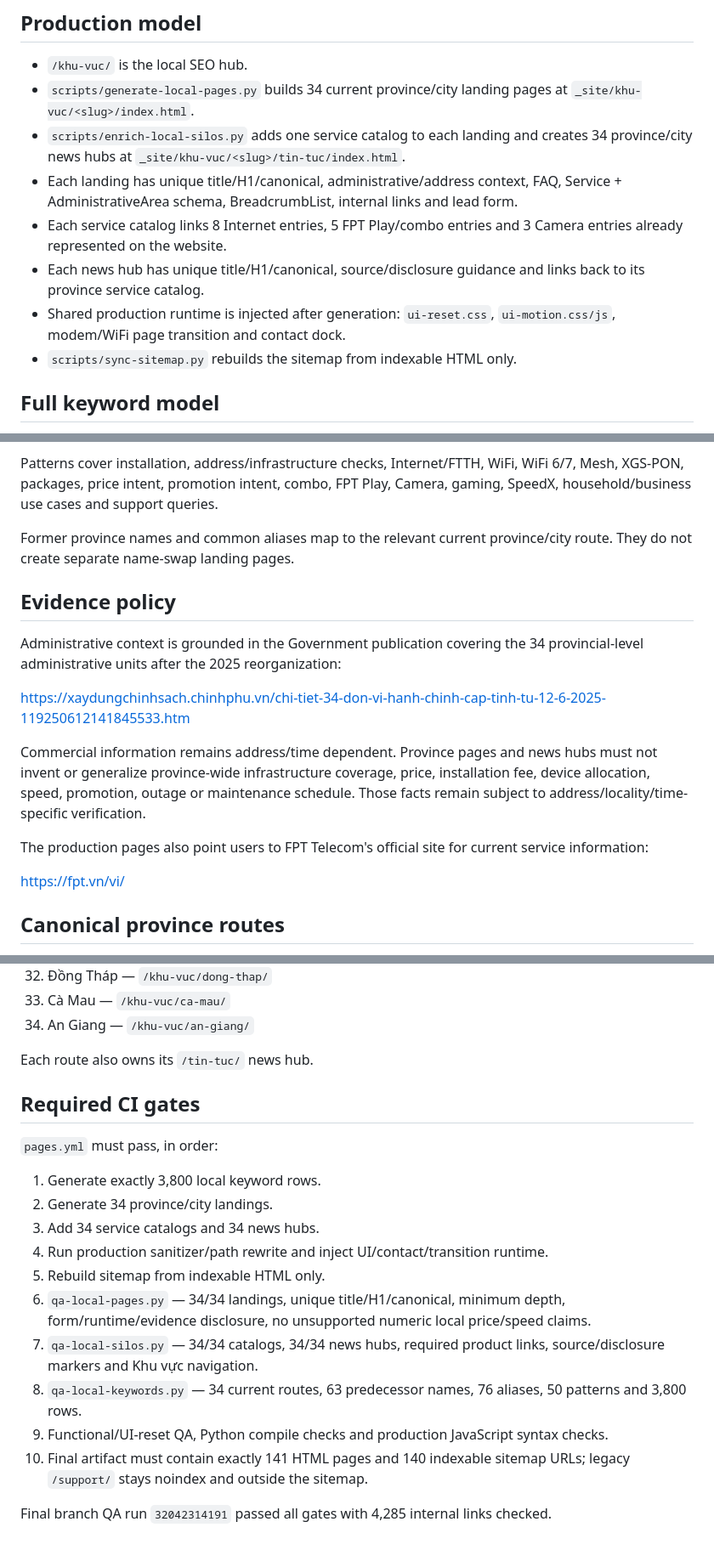
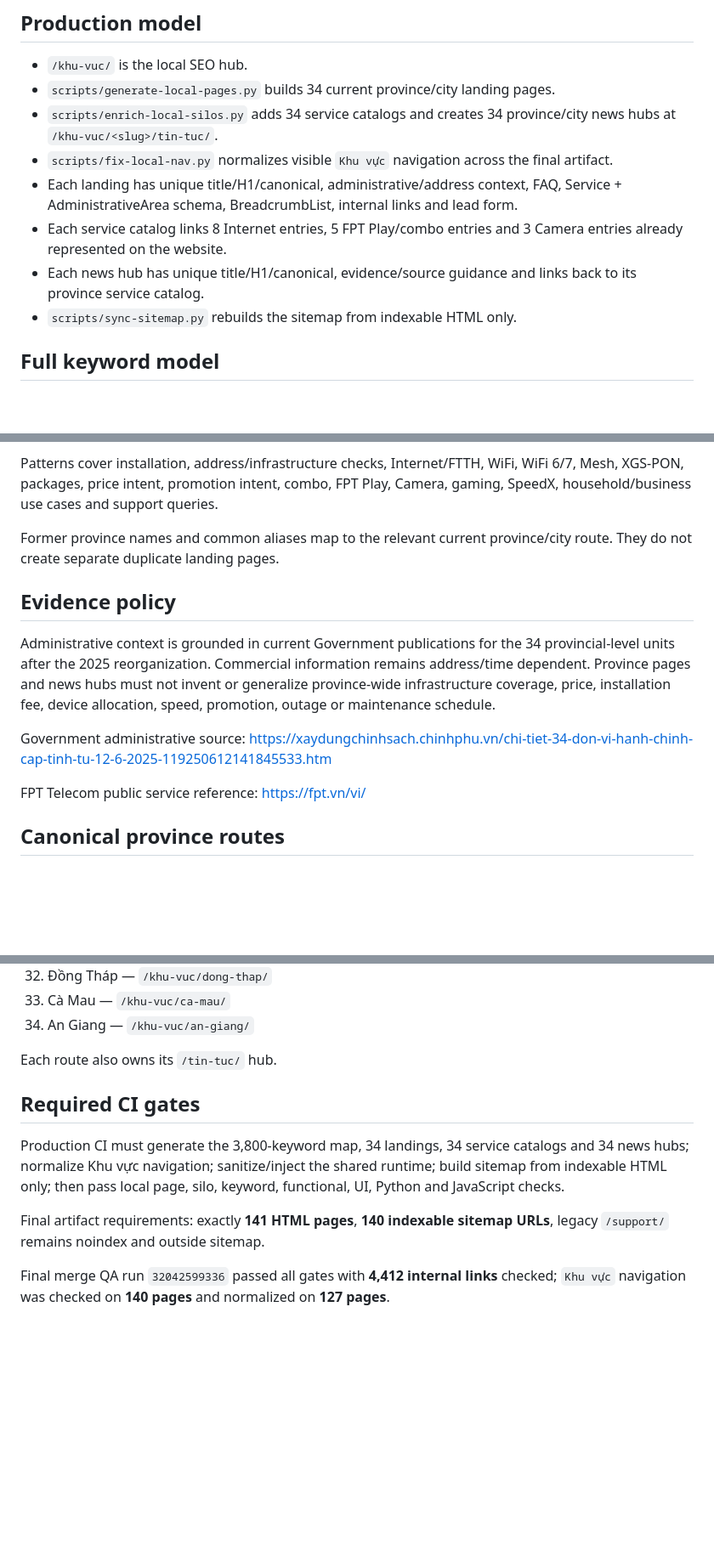
Before and after one commit to capquangfptminhlh/fpt, a Markdown page: seo/local-pages-manifest.md, 3 parts joined by grey strips. Shown at 85% size. Rendered like a GitHub page; blank space fills up the shorter version.

Commit message:
docs(local): sync final merge manifest evidence

```diff
--- a/seo/local-pages-manifest.md
+++ b/seo/local-pages-manifest.md
@@ -4,12 +4,12 @@ Observed: 2026-08-17
 
 ## Production model
 - `/khu-vuc/` is the local SEO hub.
-- `scripts/generate-local-pages.py` builds 34 current province/city landing pages at `_site/khu-vuc/<slug>/index.html`.
-- `scripts/enrich-local-silos.py` adds one service catalog to each landing and creates 34 province/city news hubs at `_site/khu-vuc/<slug>/tin-tuc/index.html`.
+- `scripts/generate-local-pages.py` builds 34 current province/city landing pages.
+- `scripts/enrich-local-silos.py` adds 34 service catalogs and creates 34 province/city news hubs at `/khu-vuc/<slug>/tin-tuc/`.
+- `scripts/fix-local-nav.py` normalizes visible `Khu vực` navigation across the final artifact.
 - Each landing has unique title/H1/canonical, administrative/address context, FAQ, Service + AdministrativeArea schema, BreadcrumbList, internal links and lead form.
 - Each service catalog links 8 Internet entries, 5 FPT Play/combo entries and 3 Camera entries already represented on the website.
-- Each news hub has unique title/H1/canonical, source/disclosure guidance and links back to its province service catalog.
-- Shared production runtime is injected after generation: `ui-reset.css`, `ui-motion.css/js`, modem/WiFi page transition and contact dock.
+- Each news hub has unique title/H1/canonical, evidence/source guidance and links back to its province service catalog.
 - `scripts/sync-sitemap.py` rebuilds the sitemap from indexable HTML only.
 
 ## Full keyword model
@@ -25,17 +25,15 @@ Observed: 2026-08-17
 
 Patterns cover installation, address/infrastructure checks, Internet/FTTH, WiFi, WiFi 6/7, Mesh, XGS-PON, packages, price intent, promotion intent, combo, FPT Play, Camera, gaming, SpeedX, household/business use cases and support queries.
 
-Former province names and common aliases map to the relevant current province/city route. They do not create separate name-swap landing pages.
+Former province names and common aliases map to the relevant current province/city route. They do not create separate duplicate landing pages.
 
 ## Evidence policy
-Administrative context is grounded in the Government publication covering the 34 provincial-level administrative units after the 2025 reorganization:
+Administrative context is grounded in current Government publications for the 34 provincial-level units after the 2025 reorganization. Commercial information remains address/time dependent. Province pages and news hubs must not invent or generalize province-wide infrastructure coverage, price, installation fee, device allocation, speed, promotion, outage or maintenance schedule.
 
+Government administrative source:
 https://xaydungchinhsach.chinhphu.vn/chi-tiet-34-don-vi-hanh-chinh-cap-tinh-tu-12-6-2025-119250612141845533.htm
 
-Commercial information remains address/time dependent. Province pages and news hubs must not invent or generalize province-wide infrastructure coverage, price, installation fee, device allocation, speed, promotion, outage or maintenance schedule. Those facts remain subject to address/locality/time-specific verification.
-
-The production pages also point users to FPT Telecom's official site for current service information:
-
+FPT Telecom public service reference:
 https://fpt.vn/vi/
 
 ## Canonical province routes
@@ -74,19 +72,11 @@ https://fpt.vn/vi/
 33. Cà Mau — `/khu-vuc/ca-mau/`
 34. An Giang — `/khu-vuc/an-giang/`
 
-Each route also owns its `/tin-tuc/` news hub.
+Each route also owns its `/tin-tuc/` hub.
 
 ## Required CI gates
-`pages.yml` must pass, in order:
-1. Generate exactly 3,800 local keyword rows.
-2. Generate 34 province/city landings.
-3. Add 34 service catalogs and 34 news hubs.
-4. Run production sanitizer/path rewrite and inject UI/contact/transition runtime.
-5. Rebuild sitemap from indexable HTML only.
-6. `qa-local-pages.py` — 34/34 landings, unique title/H1/canonical, minimum depth, form/runtime/evidence disclosure, no unsupported numeric local price/speed claims.
-7. `qa-local-silos.py` — 34/34 catalogs, 34/34 news hubs, required product links, source/disclosure markers and Khu vực navigation.
-8. `qa-local-keywords.py` — 34 current routes, 63 predecessor names, 76 aliases, 50 patterns and 3,800 rows.
-9. Functional/UI-reset QA, Python compile checks and production JavaScript syntax checks.
-10. Final artifact must contain exactly 141 HTML pages and 140 indexable sitemap URLs; legacy `/support/` stays noindex and outside the sitemap.
+Production CI must generate the 3,800-keyword map, 34 landings, 34 service catalogs and 34 news hubs; normalize Khu vực navigation; sanitize/inject the shared runtime; build sitemap from indexable HTML only; then pass local page, silo, keyword, functional, UI, Python and JavaScript checks.
 
-Final branch QA run `32042314191` passed all gates with 4,285 internal links checked.
+Final artifact requirements: exactly **141 HTML pages**, **140 indexable sitemap URLs**, legacy `/support/` remains noindex and outside sitemap.
+
+Final merge QA run `32042599336` passed all gates with **4,412 internal links** checked; `Khu vực` navigation was checked on **140 pages** and normalized on **127 pages**.
```
